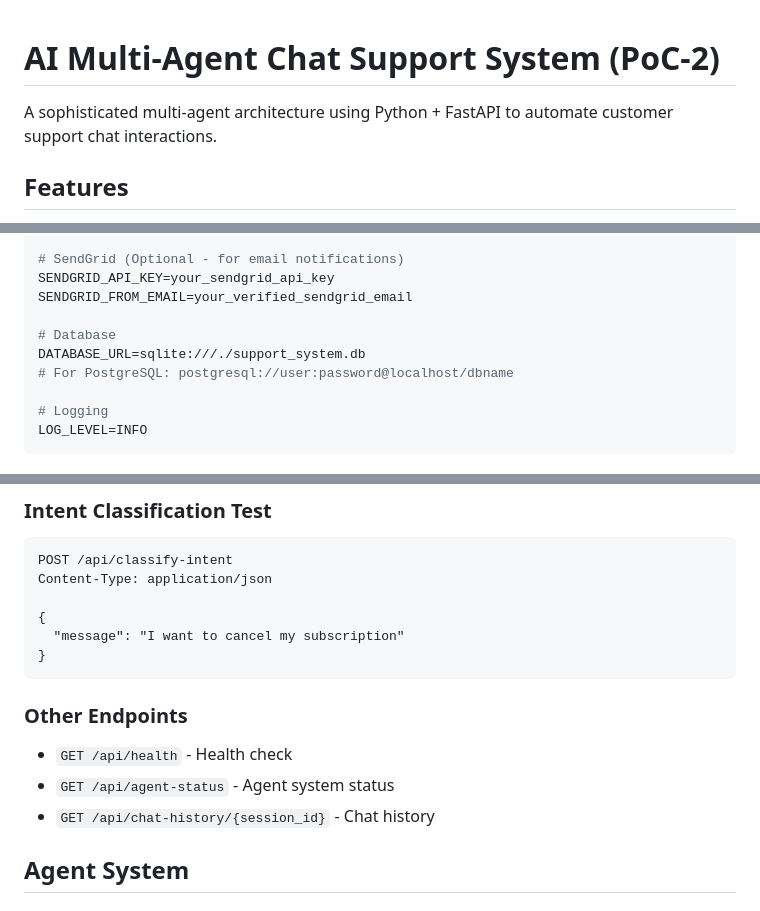
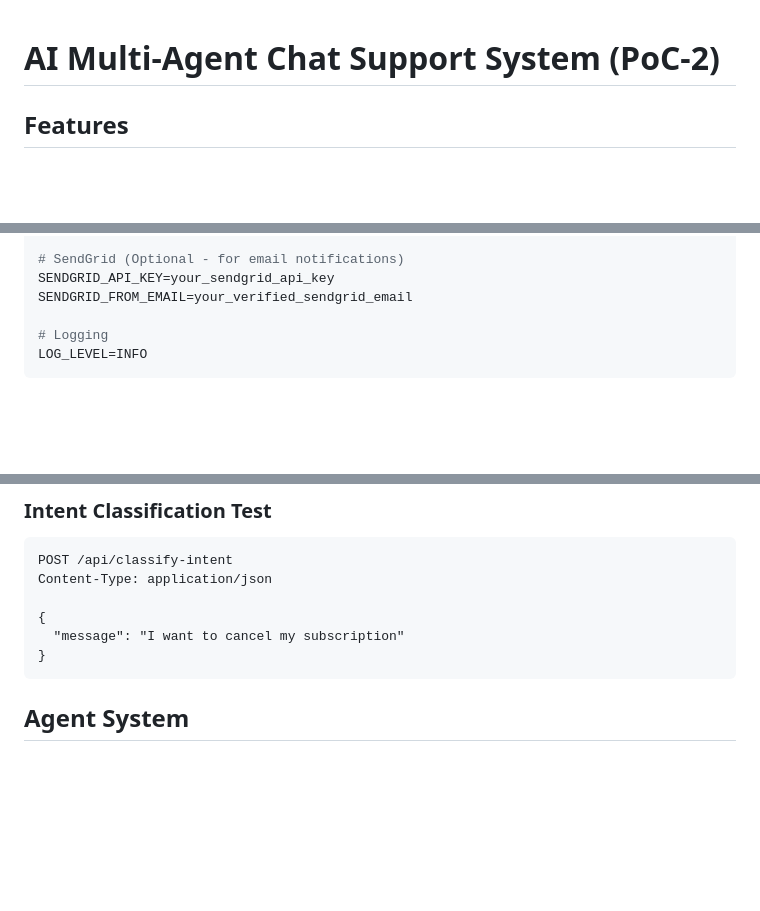
Before and after one commit to itsvineetkr/finzie-assignment, a Markdown page: PoC-2/README.md, 3 parts joined by grey strips. Rendered like a GitHub page; blank space fills up the shorter version.

````diff
--- a/PoC-2/README.md
+++ b/PoC-2/README.md
@@ -1,6 +1,4 @@
 # AI Multi-Agent Chat Support System (PoC-2)
-
-A sophisticated multi-agent architecture using Python + FastAPI to automate customer support chat interactions.
 
 ## Features
 
@@ -63,10 +61,6 @@ TWILIO_PHONE_NUMBER=your_twilio_phone_number
 SENDGRID_API_KEY=your_sendgrid_api_key
 SENDGRID_FROM_EMAIL=your_verified_sendgrid_email
 
-# Database
-DATABASE_URL=sqlite:///./support_system.db
-# For PostgreSQL: postgresql://user:password@localhost/dbname
-
 # Logging
 LOG_LEVEL=INFO
 ```
@@ -95,11 +89,6 @@ Content-Type: application/json
   "message": "I want to cancel my subscription"
 }
 ```
-
-### Other Endpoints
-- `GET /api/health` - Health check
-- `GET /api/agent-status` - Agent system status
-- `GET /api/chat-history/{session_id}` - Chat history
 
 ## Agent System
 
````
Also changed, not shown: other parts of PoC-2/README.md (+1 -47 lines).
